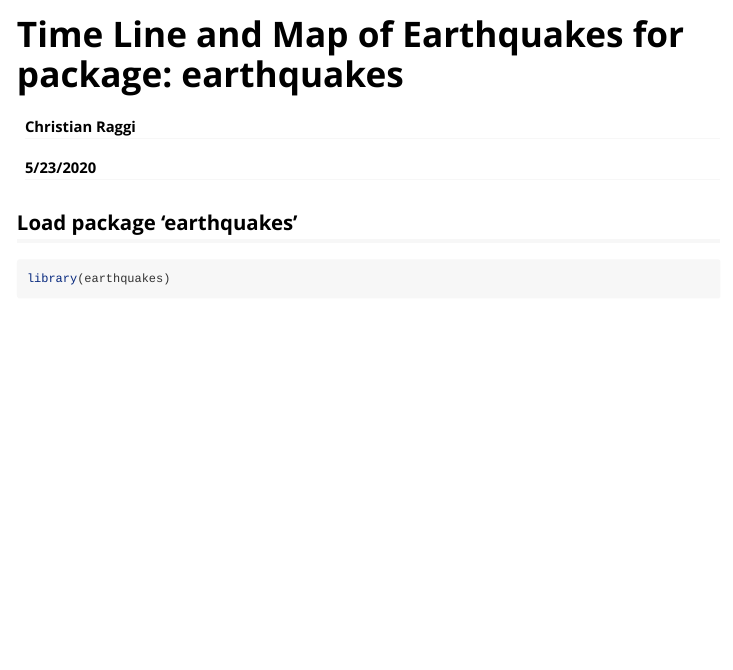
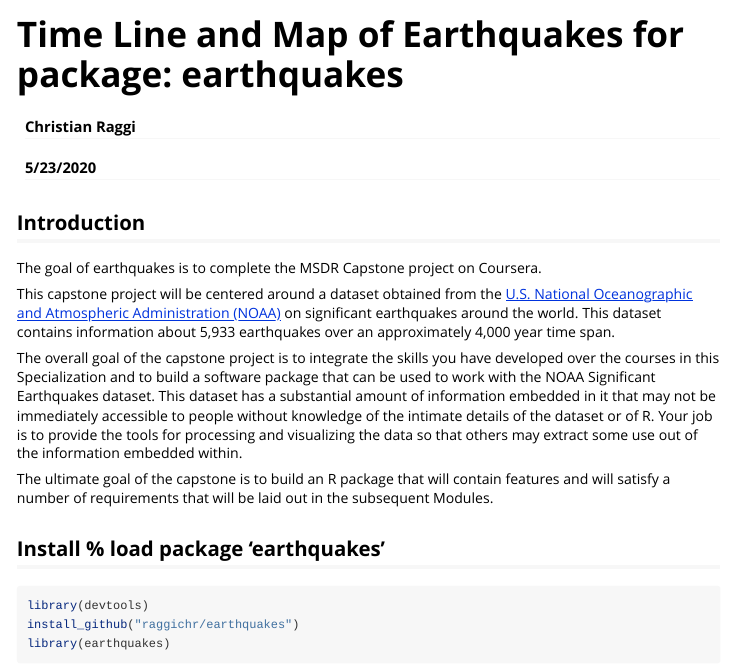
Before and after one commit to raggichr/earthquakes, an R Markdown document (vignettes/earthquakes_vignette.Rmd): the page in a window 1100 px wide, from its top. Rendered offline with R 4.5, knitr and Pandoc, with nearby package versions; some code elsewhere in the file could not run offline; common packages that the code uses without loading them are loaded.

Commit message:
add project description

````diff
--- a/vignettes/earthquakes_vignette.Rmd
+++ b/vignettes/earthquakes_vignette.Rmd
@@ -16,9 +16,21 @@
 )
 ```
 
-## Load package 'earthquakes'
+## Introduction
+
+The goal of earthquakes is to complete the MSDR Capstone project on Coursera.
+
+This capstone project will be centered around a dataset obtained from the [U.S. National Oceanographic and Atmospheric Administration (NOAA)](https://www.ngdc.noaa.gov/nndc/struts/form?t=101650&s=1&d=1) on significant earthquakes around the world. This dataset contains information about 5,933 earthquakes over an approximately 4,000 year time span.
+
+The overall goal of the capstone project is to integrate the skills you have developed over the courses in this Specialization and to build a software package that can be used to work with the NOAA Significant Earthquakes dataset. This dataset has a substantial amount of information embedded in it that may not be immediately accessible to people without knowledge of the intimate details of the dataset or of R. Your job is to provide the tools for processing and visualizing the data so that others may extract some use out of the information embedded within.
+
+The ultimate goal of the capstone is to build an R package that will contain features and will satisfy a number of requirements that will be laid out in the subsequent Modules.
+
+## Install % load package 'earthquakes'
 
 ```{r load package}
+library(devtools)
+install_github("raggichr/earthquakes")
 library(earthquakes)
 ```
 
````
Also changed, not shown: README.md, 1 other file.
